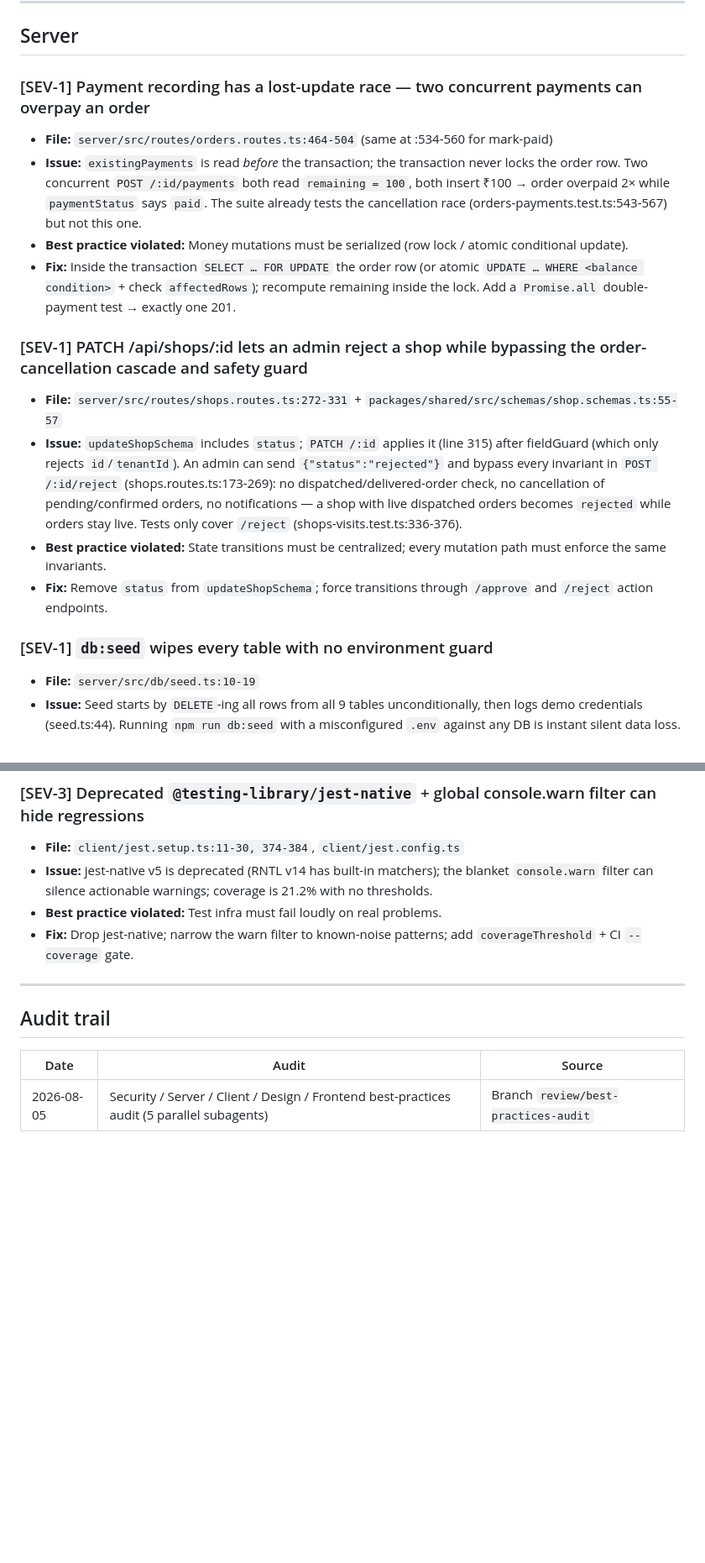
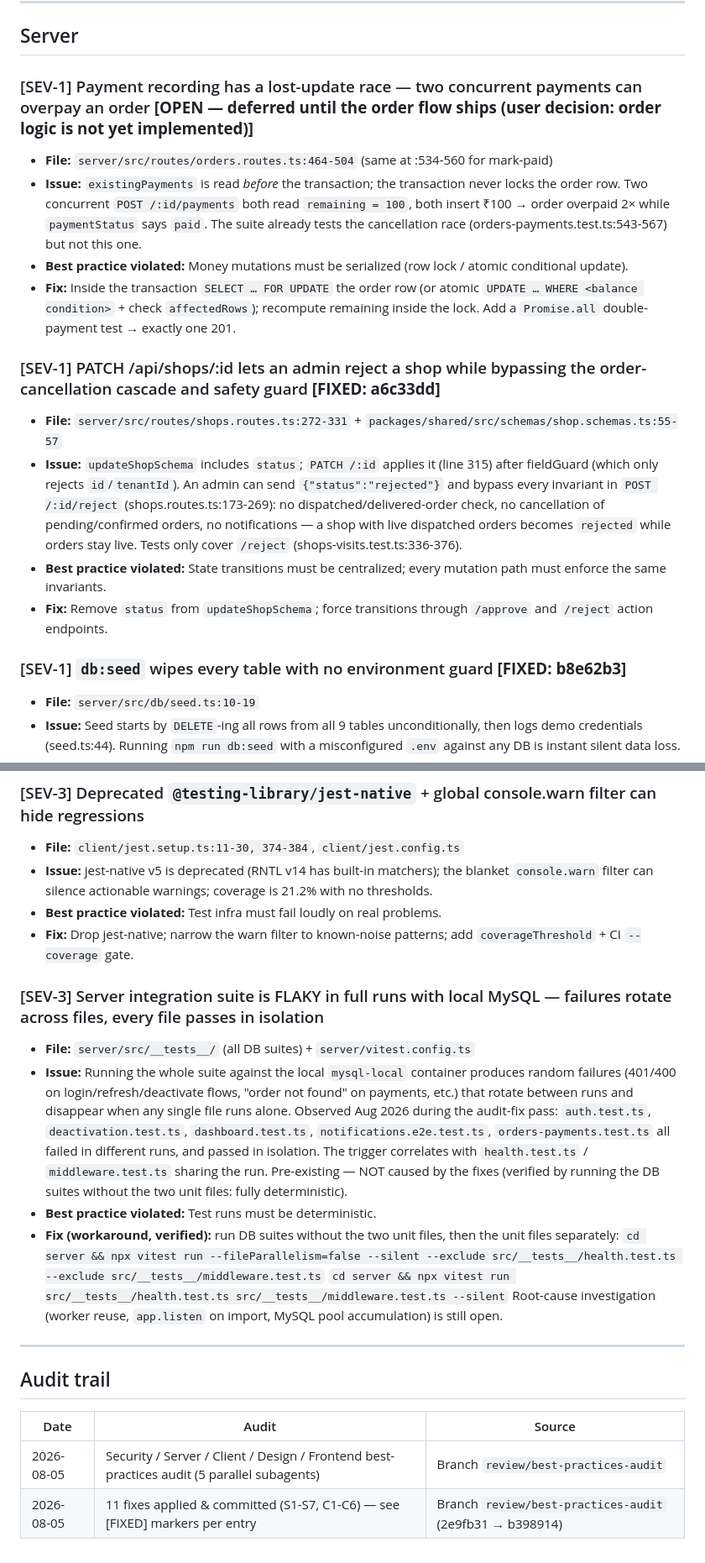
Before and after one commit to Kargnin/sales-app, a Markdown page: GOTCHAS.md, 2 parts joined by grey strips. Shown at 84% size. Drawn GitHub-style; blank space fills up the shorter version.

```diff
--- a/GOTCHAS.md
+++ b/GOTCHAS.md
@@ -121,21 +121,21 @@ Severity: **SEV-1** = must fix (vulnerability / correctness / data-loss), **SEV-
 
 ## Server
 
-### [SEV-1] Payment recording has a lost-update race — two concurrent payments can overpay an order
+### [SEV-1] Payment recording has a lost-update race — two concurrent payments can overpay an order **[OPEN — deferred until the order flow ships (user decision: order logic is not yet implemented)]**
 
 - **File:** `server/src/routes/orders.routes.ts:464-504` (same at :534-560 for mark-paid)
 - **Issue:** `existingPayments` is read _before_ the transaction; the transaction never locks the order row. Two concurrent `POST /:id/payments` both read `remaining = 100`, both insert ₹100 → order overpaid 2× while `paymentStatus` says `paid`. The suite already tests the cancellation race (orders-payments.test.ts:543-567) but not this one.
 - **Best practice violated:** Money mutations must be serialized (row lock / atomic conditional update).
 - **Fix:** Inside the transaction `SELECT … FOR UPDATE` the order row (or atomic `UPDATE … WHERE <balance condition>` + check `affectedRows`); recompute remaining inside the lock. Add a `Promise.all` double-payment test → exactly one 201.
 
-### [SEV-1] PATCH /api/shops/:id lets an admin reject a shop while bypassing the order-cancellation cascade and safety guard
+### [SEV-1] PATCH /api/shops/:id lets an admin reject a shop while bypassing the order-cancellation cascade and safety guard **[FIXED: a6c33dd]**
 
 - **File:** `server/src/routes/shops.routes.ts:272-331` + `packages/shared/src/schemas/shop.schemas.ts:55-57`
 - **Issue:** `updateShopSchema` includes `status`; `PATCH /:id` applies it (line 315) after fieldGuard (which only rejects `id`/`tenantId`). An admin can send `{"status":"rejected"}` and bypass every invariant in `POST /:id/reject` (shops.routes.ts:173-269): no dispatched/delivered-order check, no cancellation of pending/confirmed orders, no notifications — a shop with live dispatched orders becomes `rejected` while orders stay live. Tests only cover `/reject` (shops-visits.test.ts:336-376).
 - **Best practice violated:** State transitions must be centralized; every mutation path must enforce the same invariants.
 - **Fix:** Remove `status` from `updateShopSchema`; force transitions through `/approve` and `/reject` action endpoints.
 
-### [SEV-1] `db:seed` wipes every table with no environment guard
+### [SEV-1] `db:seed` wipes every table with no environment guard **[FIXED: b8e62b3]**
 
 - **File:** `server/src/db/seed.ts:10-19`
 - **Issue:** Seed starts by `DELETE`-ing all rows from all 9 tables unconditionally, then logs demo credentials (seed.ts:44). Running `npm run db:seed` with a misconfigured `.env` against any DB is instant silent data loss.
@@ -534,10 +534,21 @@ Severity: **SEV-1** = must fix (vulnerability / correctness / data-loss), **SEV-
 - **Best practice violated:** Test infra must fail loudly on real problems.
 - **Fix:** Drop jest-native; narrow the warn filter to known-noise patterns; add `coverageThreshold` + CI `--coverage` gate.
 
+### [SEV-3] Server integration suite is FLAKY in full runs with local MySQL — failures rotate across files, every file passes in isolation
+
+- **File:** `server/src/__tests__/` (all DB suites) + `server/vitest.config.ts`
+- **Issue:** Running the whole suite against the local `mysql-local` container produces random failures (401/400 on login/refresh/deactivate flows, "order not found" on payments, etc.) that rotate between runs and disappear when any single file runs alone. Observed Aug 2026 during the audit-fix pass: `auth.test.ts`, `deactivation.test.ts`, `dashboard.test.ts`, `notifications.e2e.test.ts`, `orders-payments.test.ts` all failed in different runs, and passed in isolation. The trigger correlates with `health.test.ts` / `middleware.test.ts` sharing the run. Pre-existing — NOT caused by the fixes (verified by running the DB suites without the two unit files: fully deterministic).
+- **Best practice violated:** Test runs must be deterministic.
+- **Fix (workaround, verified):** run DB suites without the two unit files, then the unit files separately:
+  `cd server && npx vitest run --fileParallelism=false --silent --exclude src/__tests__/health.test.ts --exclude src/__tests__/middleware.test.ts`
+  `cd server && npx vitest run src/__tests__/health.test.ts src/__tests__/middleware.test.ts --silent`
+  Root-cause investigation (worker reuse, `app.listen` on import, MySQL pool accumulation) is still open.
+
 ---
 
 ## Audit trail
 
-| Date       | Audit                                                                                      | Source                               |
-| ---------- | ------------------------------------------------------------------------------------------ | ------------------------------------ |
-| 2026-08-05 | Security / Server / Client / Design / Frontend best-practices audit (5 parallel subagents) | Branch `review/best-practices-audit` |
+| Date       | Audit                                                                                      | Source                                                   |
+| ---------- | ------------------------------------------------------------------------------------------ | -------------------------------------------------------- |
+| 2026-08-05 | Security / Server / Client / Design / Frontend best-practices audit (5 parallel subagents) | Branch `review/best-practices-audit`                     |
+| 2026-08-05 | 11 fixes applied & committed (S1-S7, C1-C6) — see [FIXED] markers per entry                | Branch `review/best-practices-audit` (2e9fb31 → b398914) |
```
Also changed, not shown: other parts of GOTCHAS.md (+15 -15 lines).
